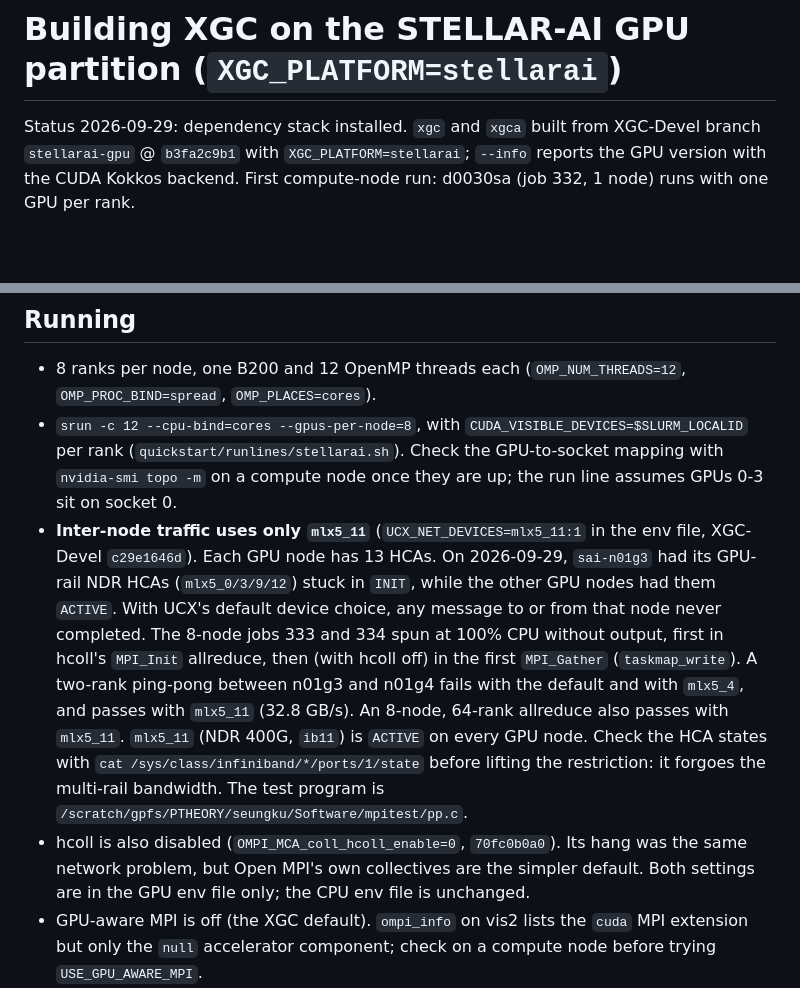
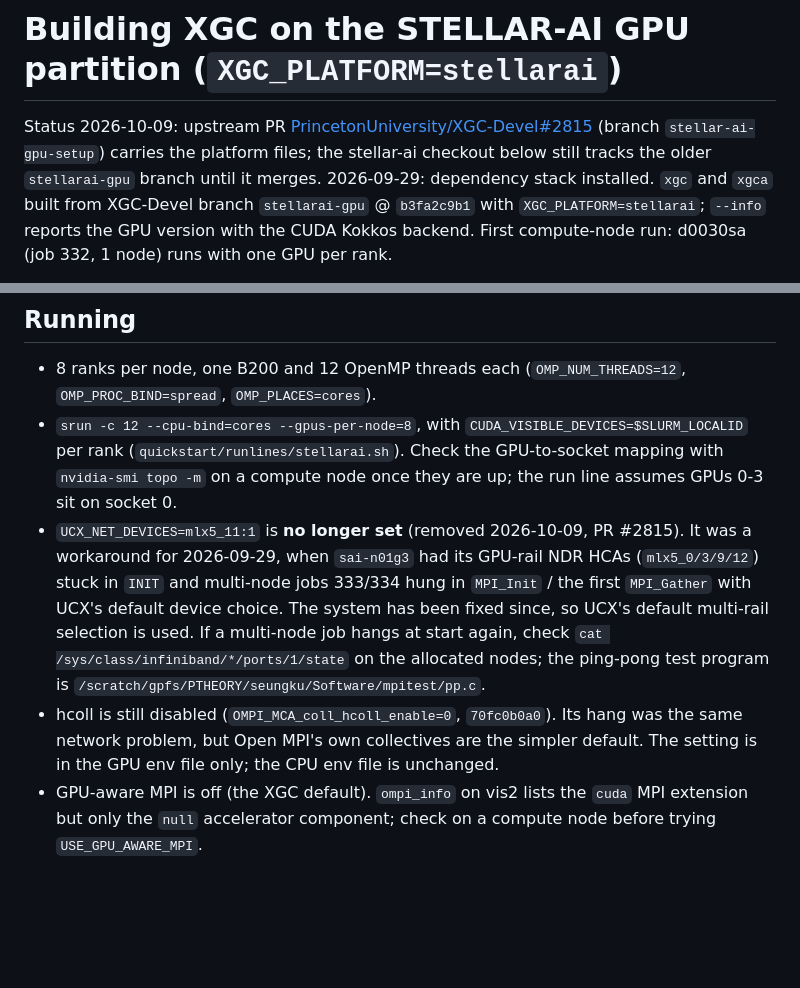
Before and after one commit to seunghoeku/xgc-automation, a Markdown page: docs/build-stellarai-gpu.md, 2 parts joined by grey strips. Drawn GitHub-style; blank space fills up the shorter version.

Commit message:
build-stellarai-gpu: UCX_NET_DEVICES restriction dropped, PR #2815 opened

```diff
--- a/docs/build-stellarai-gpu.md
+++ b/docs/build-stellarai-gpu.md
@@ -1,6 +1,10 @@
 # Building XGC on the STELLAR-AI GPU partition (`XGC_PLATFORM=stellarai`)
 
-Status 2026-09-29: dependency stack installed. `xgc` and `xgca` built from
+Status 2026-10-09: upstream PR
+[PrincetonUniversity/XGC-Devel#2815](https://github.com/PrincetonUniversity/XGC-Devel/pull/2815)
+(branch `stellar-ai-gpu-setup`) carries the platform files; the stellar-ai
+checkout below still tracks the older `stellarai-gpu` branch until it merges.
+2026-09-29: dependency stack installed. `xgc` and `xgca` built from
 XGC-Devel branch `stellarai-gpu` @ `b3fa2c9b1` with `XGC_PLATFORM=stellarai`;
 `--info` reports the GPU version with the CUDA Kokkos backend. First
 compute-node run: d0030sa (job 332, 1 node) runs with one GPU per rank.
@@ -153,24 +157,18 @@ resolves the CUDA libraries there. Jobs source the env file, which puts
   (`quickstart/runlines/stellarai.sh`). Check the GPU-to-socket mapping with
   `nvidia-smi topo -m` on a compute node once they are up; the run line assumes
   GPUs 0-3 sit on socket 0.
-- **Inter-node traffic uses only `mlx5_11`** (`UCX_NET_DEVICES=mlx5_11:1` in
-  the env file, XGC-Devel `c29e1646d`). Each GPU node has 13 HCAs. On
-  2026-09-29, `sai-n01g3` had its GPU-rail NDR HCAs (`mlx5_0/3/9/12`) stuck in
-  `INIT`, while the other GPU nodes had them `ACTIVE`. With UCX's default
-  device choice, any message to or from that node never completed. The 8-node
-  jobs 333 and 334 spun at 100% CPU without output, first in hcoll's
-  `MPI_Init` allreduce, then (with hcoll off) in the first `MPI_Gather`
-  (`taskmap_write`). A two-rank ping-pong between n01g3 and n01g4 fails with
-  the default and with `mlx5_4`, and passes with `mlx5_11` (32.8 GB/s). An
-  8-node, 64-rank allreduce also passes with `mlx5_11`. `mlx5_11` (NDR 400G,
-  `ib11`) is `ACTIVE` on every GPU node. Check the HCA states with
-  `cat /sys/class/infiniband/*/ports/1/state` before lifting the restriction:
-  it forgoes the multi-rail bandwidth. The test program is
-  `/scratch/gpfs/PTHEORY/seungku/Software/mpitest/pp.c`.
-- hcoll is also disabled (`OMPI_MCA_coll_hcoll_enable=0`, `70fc0b0a0`). Its
+- `UCX_NET_DEVICES=mlx5_11:1` is **no longer set** (removed 2026-10-09, PR #2815).
+  It was a workaround for 2026-09-29, when `sai-n01g3` had its GPU-rail NDR
+  HCAs (`mlx5_0/3/9/12`) stuck in `INIT` and multi-node jobs 333/334 hung in
+  `MPI_Init` / the first `MPI_Gather` with UCX's default device choice. The
+  system has been fixed since, so UCX's default multi-rail selection is used.
+  If a multi-node job hangs at start again, check
+  `cat /sys/class/infiniband/*/ports/1/state` on the allocated nodes; the
+  ping-pong test program is `/scratch/gpfs/PTHEORY/seungku/Software/mpitest/pp.c`.
+- hcoll is still disabled (`OMPI_MCA_coll_hcoll_enable=0`, `70fc0b0a0`). Its
   hang was the same network problem, but Open MPI's own collectives are the
-  simpler default. Both settings are in the GPU env file only; the CPU env
-  file is unchanged.
+  simpler default. The setting is in the GPU env file only; the CPU env file
+  is unchanged.
 - GPU-aware MPI is off (the XGC default). `ompi_info` on vis2 lists the `cuda`
   MPI extension but only the `null` accelerator component; check on a compute
   node before trying `USE_GPU_AWARE_MPI`.
```
